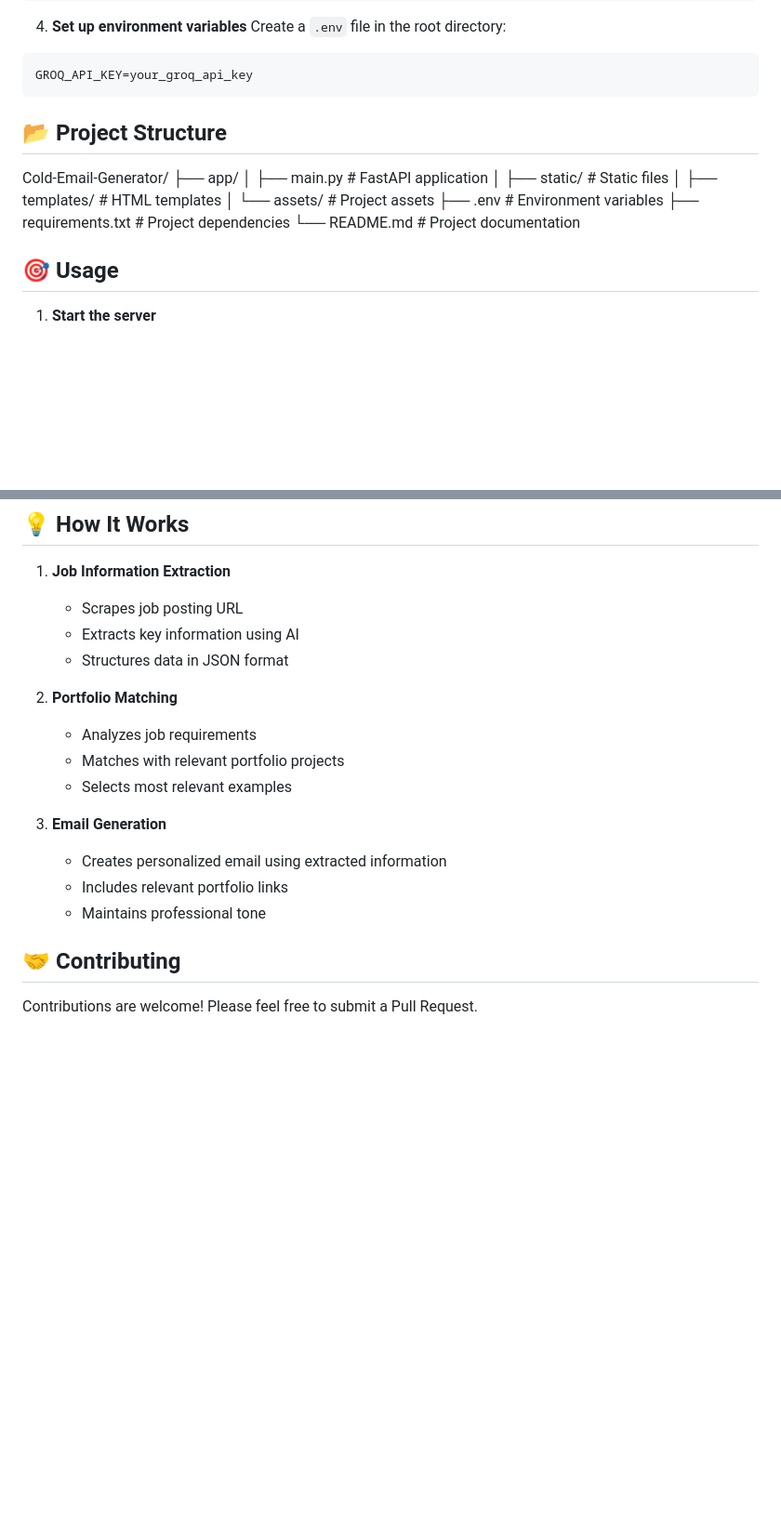
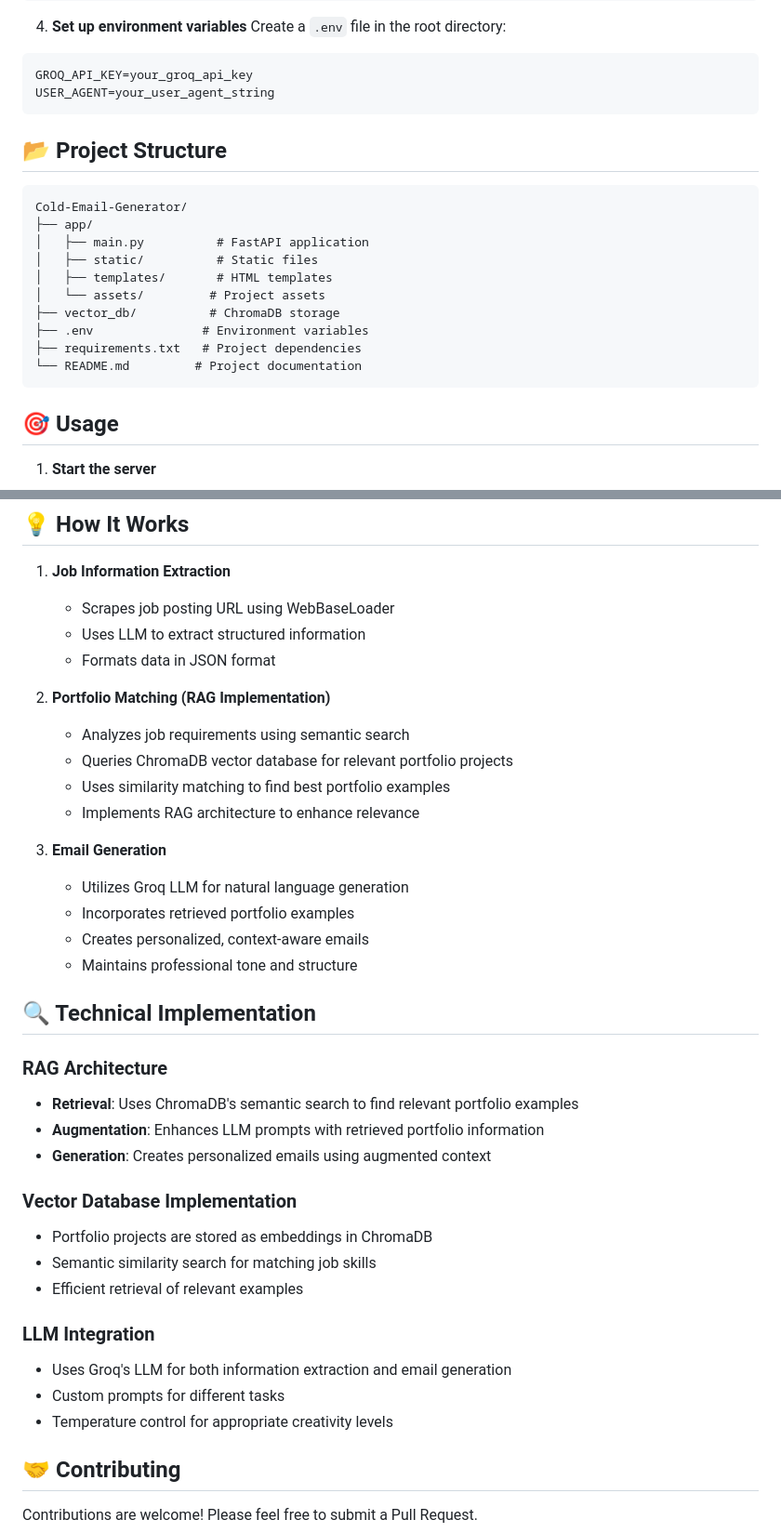
Before and after one commit to EhteZafar/Cold-Email-Generator, a Markdown page: README.md, 2 parts joined by grey strips. Shown: that part at 93% size. Drawn GitHub-style; blank space fills up the shorter version.

````diff
--- a/README.md
+++ b/README.md
@@ -57,20 +81,23 @@ pip install -r requirements.txt
 Create a `.env` file in the root directory:
 ```env
 GROQ_API_KEY=your_groq_api_key
+USER_AGENT=your_user_agent_string
 ```
 
 ## 📂 Project Structure
 
+```
 Cold-Email-Generator/
 ├── app/
-│ ├── main.py # FastAPI application
-│ ├── static/ # Static files
-│ ├── templates/ # HTML templates
-│ └── assets/ # Project assets
-├── .env # Environment variables
-├── requirements.txt # Project dependencies
-└── README.md # Project documentation
-
+│   ├── main.py          # FastAPI application
+│   ├── static/          # Static files
+│   ├── templates/       # HTML templates
+│   └── assets/         # Project assets
+├── vector_db/          # ChromaDB storage
+├── .env               # Environment variables
+├── requirements.txt   # Project dependencies
+└── README.md         # Project documentation
+```
 
 ## 🎯 Usage
 
@@ -89,19 +116,38 @@ uvicorn app.main:app --reload
 ## 💡 How It Works
 
 1. **Job Information Extraction**
-   - Scrapes job posting URL
-   - Extracts key information using AI
-   - Structures data in JSON format
+   - Scrapes job posting URL using WebBaseLoader
+   - Uses LLM to extract structured information
+   - Formats data in JSON format
 
-2. **Portfolio Matching**
-   - Analyzes job requirements
-   - Matches with relevant portfolio projects
-   - Selects most relevant examples
+2. **Portfolio Matching (RAG Implementation)**
+   - Analyzes job requirements using semantic search
+   - Queries ChromaDB vector database for relevant portfolio projects
+   - Uses similarity matching to find best portfolio examples
+   - Implements RAG architecture to enhance relevance
 
 3. **Email Generation**
-   - Creates personalized email using extracted information
-   - Includes relevant portfolio links
-   - Maintains professional tone
+   - Utilizes Groq LLM for natural language generation
+   - Incorporates retrieved portfolio examples
+   - Creates personalized, context-aware emails
+   - Maintains professional tone and structure
+
+## 🔍 Technical Implementation
+
+### RAG Architecture
+- **Retrieval**: Uses ChromaDB's semantic search to find relevant portfolio examples
+- **Augmentation**: Enhances LLM prompts with retrieved portfolio information
+- **Generation**: Creates personalized emails using augmented context
+
+### Vector Database Implementation
+- Portfolio projects are stored as embeddings in ChromaDB
+- Semantic similarity search for matching job skills
+- Efficient retrieval of relevant examples
+
+### LLM Integration
+- Uses Groq's LLM for both information extraction and email generation
+- Custom prompts for different tasks
+- Temperature control for appropriate creativity levels
 
 ## 🤝 Contributing
 
````
Also changed, not shown: other parts of README.md (+33 -9 lines).
